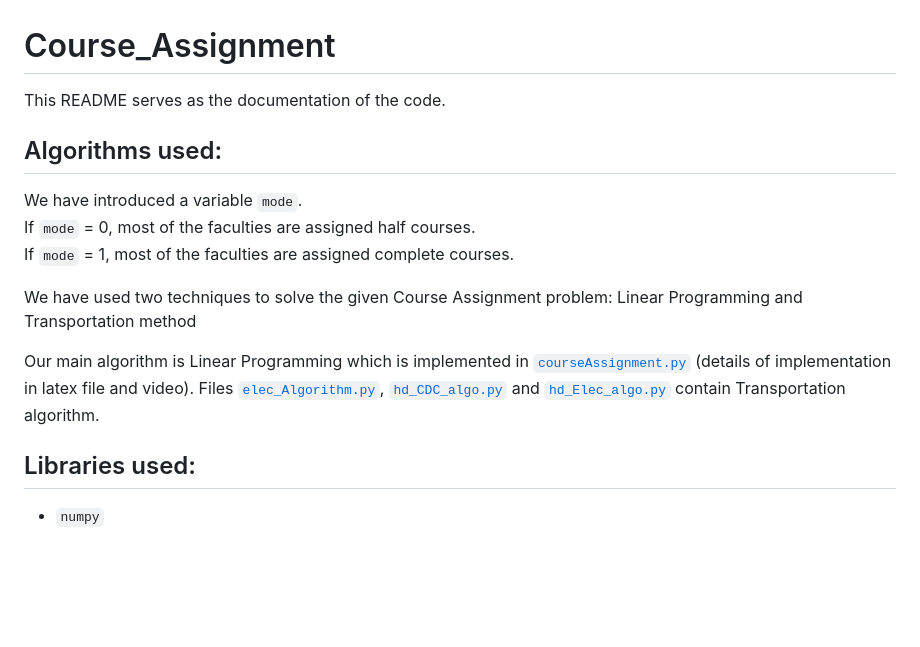
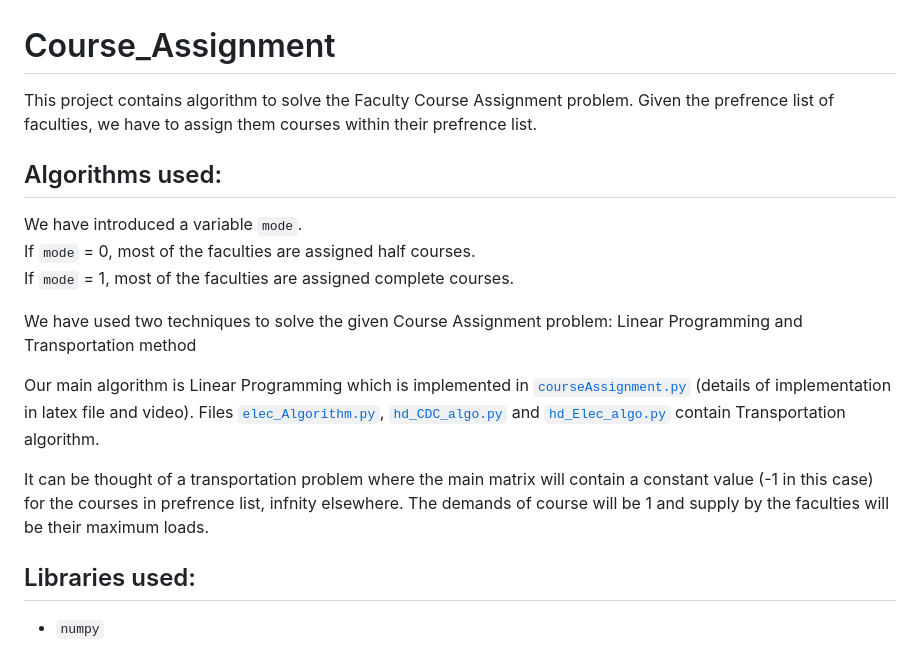
Before and after one commit to tarunchauhan25/Course_Assignment, a Markdown page: README.md, the part around the change. Rendered like a GitHub page; blank space fills up the shorter version.

```diff
--- a/README.md
+++ b/README.md
@@ -1,6 +1,6 @@
 # Course_Assignment
 
-This README serves as the documentation of the code.
+This project contains algorithm to solve the Faculty Course Assignment problem. Given the prefrence list of faculties, we have to assign them courses within their prefrence list.
 
 ## Algorithms used:
 We have introduced a variable `mode`.
@@ -10,6 +10,8 @@ If `mode` = 1, most of the faculties are assigned complete courses.
 We have used two techniques to solve the given Course Assignment problem: Linear Programming and Transportation method
 
 Our main algorithm is Linear Programming which is implemented in [`courseAssignment.py`](courseAssignment.py) (details of implementation in latex file and video). Files [`elec_Algorithm.py`](elec_Algorithm.py), [`hd_CDC_algo.py`](hd_CDC_algo.py) and [`hd_Elec_algo.py`](hd_Elec_algo.py) contain Transportation algorithm.
+
+It can be thought of a transportation problem where the main matrix will contain a constant value (-1 in this case) for the courses in prefrence list, infnity elsewhere. The demands of course will be 1 and supply by the faculties will be their maximum loads.
 
 ## Libraries used:
 - `numpy`
```
